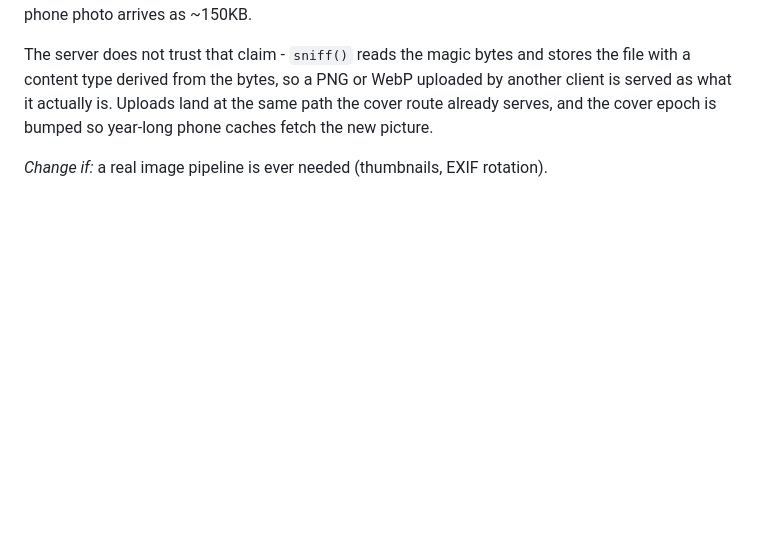
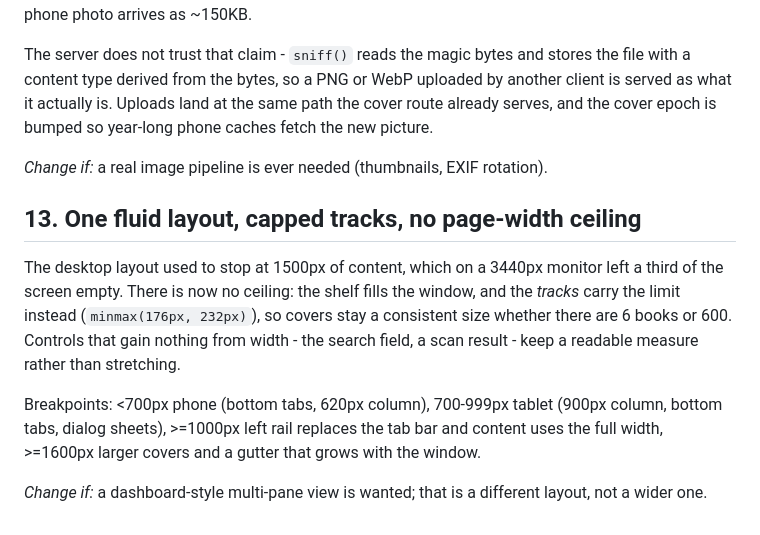
Before and after one commit to UFF-Login/home-library, a Markdown page: docs/DECISIONS.md, the part around the change. Drawn GitHub-style; blank space fills up the shorter version.

Commit message:
Note the layout rules in DECISIONS: fluid width, capped tracks

```diff
--- a/docs/DECISIONS.md
+++ b/docs/DECISIONS.md
@@ -121,3 +121,20 @@ cover route already serves, and the cover epoch is bumped so year-long phone
 caches fetch the new picture.
 
 *Change if:* a real image pipeline is ever needed (thumbnails, EXIF rotation).
+
+## 13. One fluid layout, capped tracks, no page-width ceiling
+
+The desktop layout used to stop at 1500px of content, which on a 3440px monitor
+left a third of the screen empty. There is now no ceiling: the shelf fills the
+window, and the *tracks* carry the limit instead (`minmax(176px, 232px)`), so
+covers stay a consistent size whether there are 6 books or 600. Controls that
+gain nothing from width - the search field, a scan result - keep a readable
+measure rather than stretching.
+
+Breakpoints: <700px phone (bottom tabs, 620px column), 700-999px tablet (900px
+column, bottom tabs, dialog sheets), >=1000px left rail replaces the tab bar and
+content uses the full width, >=1600px larger covers and a gutter that grows with
+the window.
+
+*Change if:* a dashboard-style multi-pane view is wanted; that is a different
+layout, not a wider one.
```
